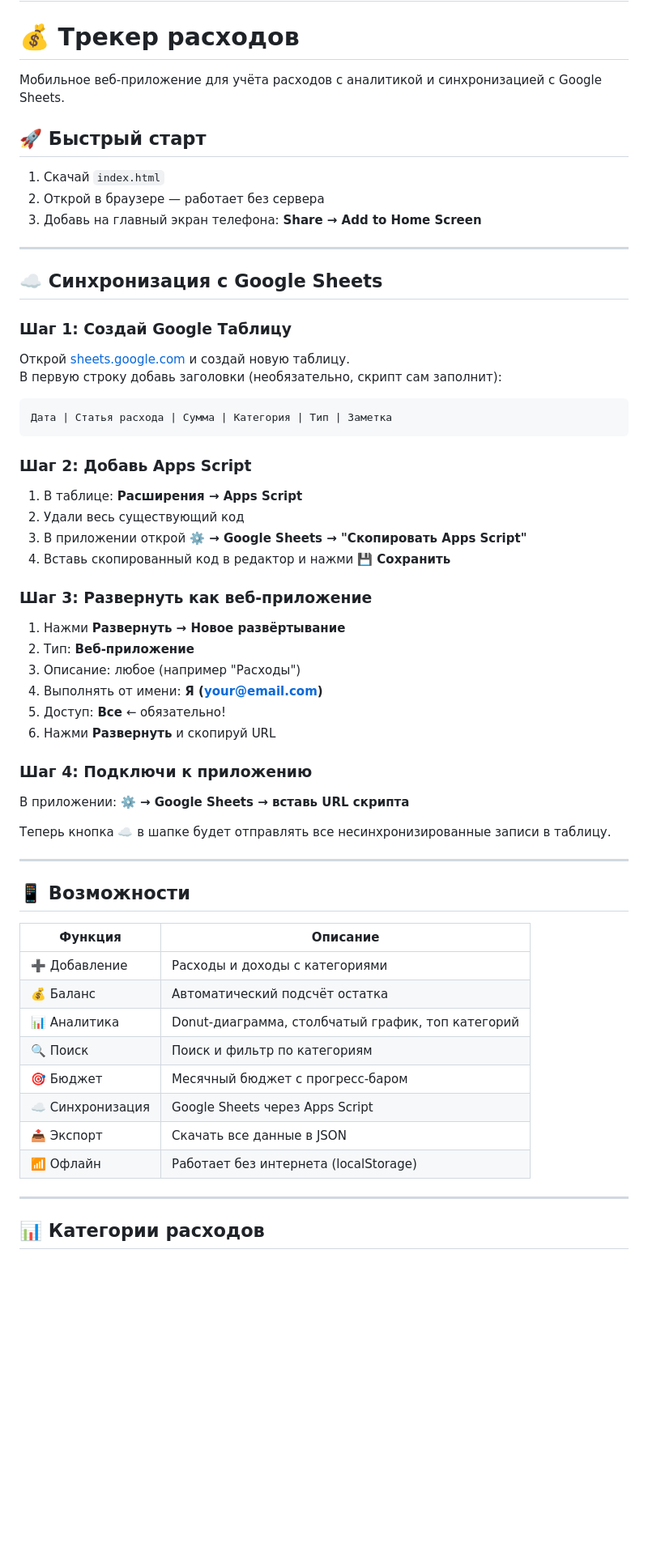
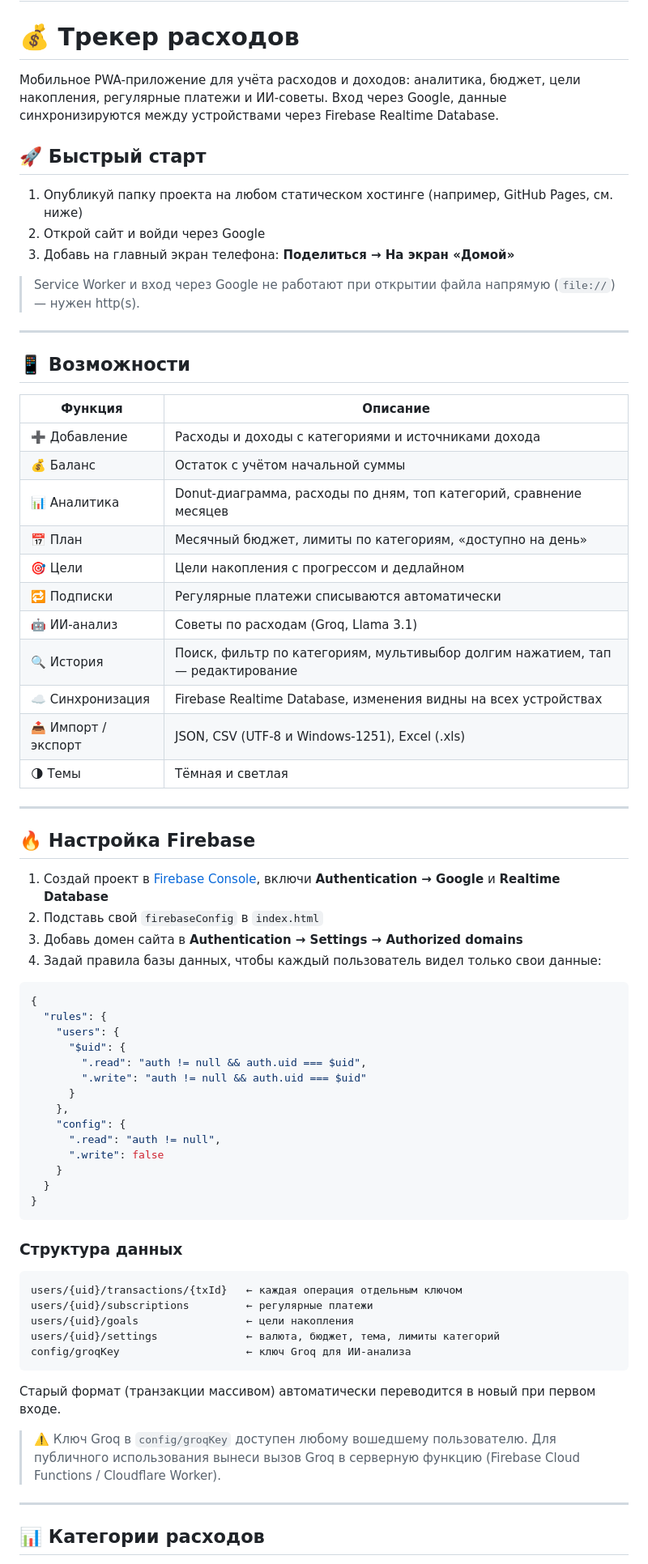
Before and after one commit to homidovazizjon9-dotcom/Skysport, a Markdown page: README.md, the part around one of its changes. Shown at 81% size. Rendered like a GitHub page; blank space fills up the shorter version.

Commit message:
Revise README for enhanced clarity and features
Updated README to reflect new features, setup instructions, and Firebase integration.

````diff
--- a/README.md
+++ b/README.md
@@ -1,43 +1,15 @@
 # Skysport
 # 💰 Трекер расходов
 
-Мобильное веб-приложение для учёта расходов с аналитикой и синхронизацией с Google Sheets.
+Мобильное PWA-приложение для учёта расходов и доходов: аналитика, бюджет, цели накопления, регулярные платежи и ИИ-советы. Вход через Google, данные синхронизируются между устройствами через Firebase Realtime Database.
 
 ## 🚀 Быстрый старт
 
-1. Скачай `index.html`
-2. Открой в браузере — работает без сервера
-3. Добавь на главный экран телефона: **Share → Add to Home Screen**
+1. Опубликуй папку проекта на любом статическом хостинге (например, GitHub Pages, см. ниже)
+2. Открой сайт и войди через Google
+3. Добавь на главный экран телефона: **Поделиться → На экран «Домой»**
 
----
-
-## ☁️ Синхронизация с Google Sheets
-
-### Шаг 1: Создай Google Таблицу
-Открой [sheets.google.com](https://sheets.google.com) и создай новую таблицу.
-В первую строку добавь заголовки (необязательно, скрипт сам заполнит):
-```
-Дата | Статья расхода | Сумма | Категория | Тип | Заметка
-```
-
-### Шаг 2: Добавь Apps Script
-1. В таблице: **Расширения → Apps Script**
-2. Удали весь существующий код
-3. В приложении открой **⚙️ → Google Sheets → "Скопировать Apps Script"**
-4. Вставь скопированный код в редактор и нажми **💾 Сохранить**
-
-### Шаг 3: Развернуть как веб-приложение
-1. Нажми **Развернуть → Новое развёртывание**
-2. Тип: **Веб-приложение**
-3. Описание: любое (например "Расходы")
-4. Выполнять от имени: **Я (your@email.com)**
-5. Доступ: **Все** ← обязательно!
-6. Нажми **Развернуть** и скопируй URL
-
-### Шаг 4: Подключи к приложению
-В приложении: **⚙️ → Google Sheets → вставь URL скрипта**
-
-Теперь кнопка **☁️** в шапке будет отправлять все несинхронизированные записи в таблицу.
+> Service Worker и вход через Google не работают при открытии файла напрямую (`file://`) — нужен http(s).
 
 ---
 
@@ -45,14 +17,57 @@
 
 | Функция | Описание |
 |---------|----------|
-| ➕ Добавление | Расходы и доходы с категориями |
-| 💰 Баланс | Автоматический подсчёт остатка |
-| 📊 Аналитика | Donut-диаграмма, столбчатый график, топ категорий |
-| 🔍 Поиск | Поиск и фильтр по категориям |
-| 🎯 Бюджет | Месячный бюджет с прогресс-баром |
-| ☁️ Синхронизация | Google Sheets через Apps Script |
-| 📤 Экспорт | Скачать все данные в JSON |
-| 📶 Офлайн | Работает без интернета (localStorage) |
+| ➕ Добавление | Расходы и доходы с категориями и источниками дохода |
+| 💰 Баланс | Остаток с учётом начальной суммы |
+| 📊 Аналитика | Donut-диаграмма, расходы по дням, топ категорий, сравнение месяцев |
+| 📅 План | Месячный бюджет, лимиты по категориям, «доступно на день» |
+| 🎯 Цели | Цели накопления с прогрессом и дедлайном |
+| 🔁 Подписки | Регулярные платежи списываются автоматически |
+| 🤖 ИИ-анализ | Советы по расходам (Groq, Llama 3.1) |
+| 🔍 История | Поиск, фильтр по категориям, мультивыбор долгим нажатием, тап — редактирование |
+| ☁️ Синхронизация | Firebase Realtime Database, изменения видны на всех устройствах |
+| 📤 Импорт / экспорт | JSON, CSV (UTF-8 и Windows-1251), Excel (.xls) |
+| 🌗 Темы | Тёмная и светлая |
+
+---
+
+## 🔥 Настройка Firebase
+
+1. Создай проект в [Firebase Console](https://console.firebase.google.com), включи **Authentication → Google** и **Realtime Database**
+2. Подставь свой `firebaseConfig` в `index.html`
+3. Добавь домен сайта в **Authentication → Settings → Authorized domains**
+4. Задай правила базы данных, чтобы каждый пользователь видел только свои данные:
+
+```json
+{
+  "rules": {
+    "users": {
+      "$uid": {
+        ".read": "auth != null && auth.uid === $uid",
+        ".write": "auth != null && auth.uid === $uid"
+      }
+    },
+    "config": {
+      ".read": "auth != null",
+      ".write": false
+    }
+  }
+}
+```
+
+### Структура данных
+
+```
+users/{uid}/transactions/{txId}   ← каждая операция отдельным ключом
+users/{uid}/subscriptions         ← регулярные платежи
+users/{uid}/goals                 ← цели накопления
+users/{uid}/settings              ← валюта, бюджет, тема, лимиты категорий
+config/groqKey                    ← ключ Groq для ИИ-анализа
+```
+
+Старый формат (транзакции массивом) автоматически переводится в новый при первом входе.
+
+> ⚠️ Ключ Groq в `config/groqKey` доступен любому вошедшему пользователю. Для публичного использования вынеси вызов Groq в серверную функцию (Firebase Cloud Functions / Cloudflare Worker).
 
 ---
 
````
Also changed, not shown: other parts of README.md (+8 -6 lines).
